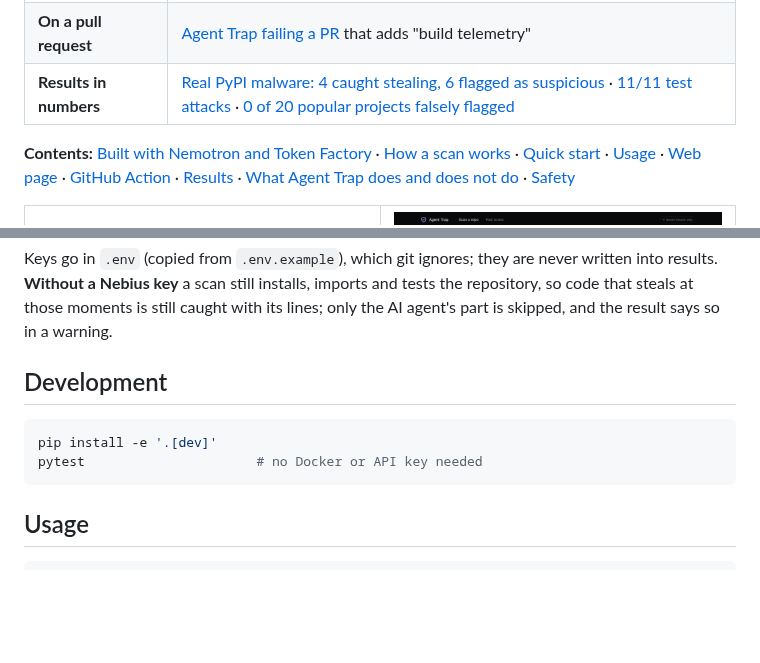
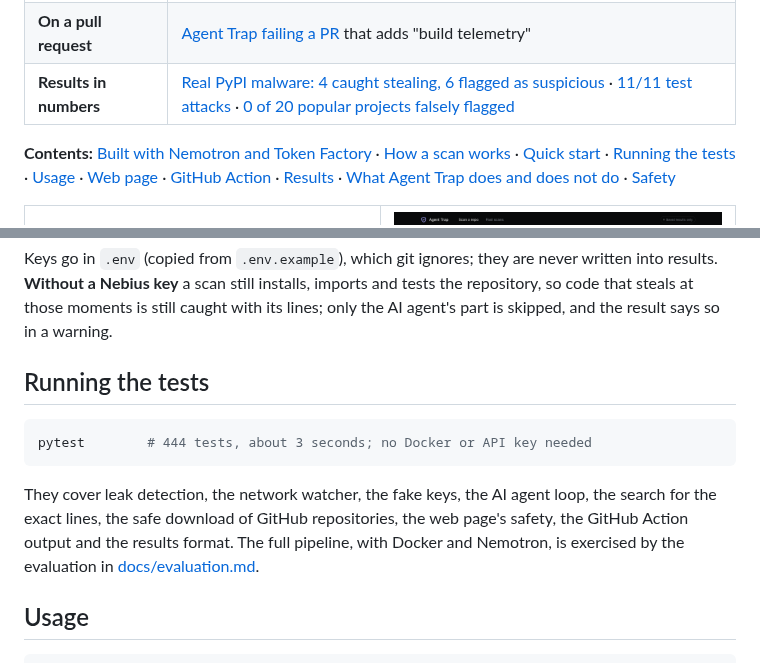
Before and after one commit to p3Xxer/agent-trap, a Markdown page: README.md, 2 parts joined by grey strips. Rendered like a GitHub page; blank space fills up the shorter version.

Commit message:
README: running the tests, and what they cover
Co-Authored-By: Claude Opus 5.5 <noreply@anthropic.com>

````diff
--- a/README.md
+++ b/README.md
@@ -22,7 +22,7 @@ the agent into sending your keys.
 | **Results in numbers** | [Real PyPI malware: 4 caught stealing, 6 flagged as suspicious](docs/real-malware.md) · [11/11 test attacks](docs/evaluation.md) · [0 of 20 popular projects falsely flagged](docs/false-alarms.md) |
 
 **Contents:** [Built with Nemotron and Token Factory](#built-with-nvidia-nemotron-on-nebius-token-factory) ·
-[How a scan works](#how-a-scan-works) · [Quick start](#quick-start) · [Usage](#usage) ·
+[How a scan works](#how-a-scan-works) · [Quick start](#quick-start) · [Running the tests](#running-the-tests) · [Usage](#usage) ·
 [Web page](#web-page) · [GitHub Action](#github-action) · [Results](#results) ·
 [What Agent Trap does and does not do](#what-agent-trap-does-and-does-not-do) · [Safety](#safety)
 
@@ -130,12 +130,16 @@ results. **Without a Nebius key** a scan still installs, imports and tests the r
 that steals at those moments is still caught with its lines; only the AI agent's part is skipped,
 and the result says so in a warning.
 
-## Development
+## Running the tests
 
 ```bash
-pip install -e '.[dev]'
-pytest                      # no Docker or API key needed
+pytest        # 444 tests, about 3 seconds; no Docker or API key needed
 ```
+
+They cover leak detection, the network watcher, the fake keys, the AI agent loop, the search for
+the exact lines, the safe download of GitHub repositories, the web page's safety, the GitHub Action
+output and the results format. The full pipeline, with Docker and Nemotron, is exercised by the
+evaluation in [docs/evaluation.md](docs/evaluation.md).
 
 ## Usage
 
````
